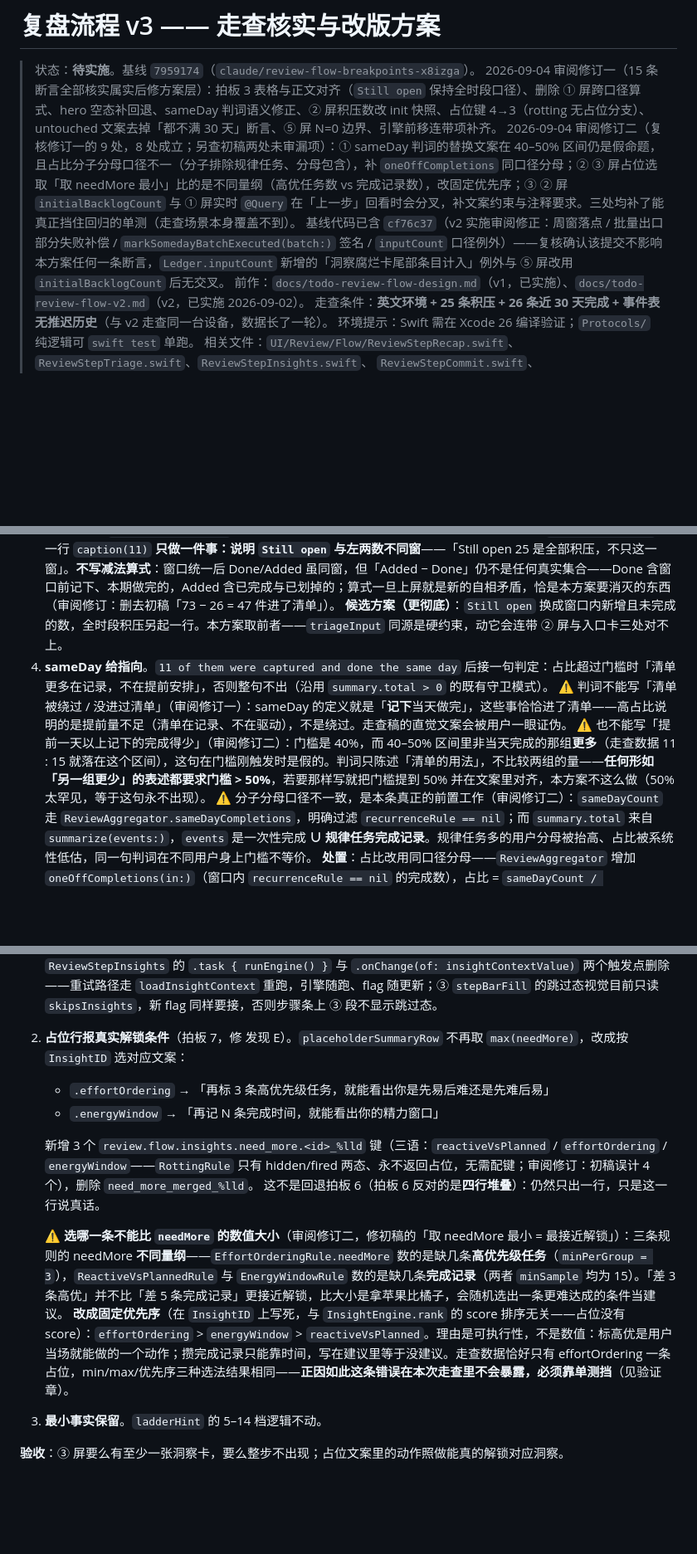
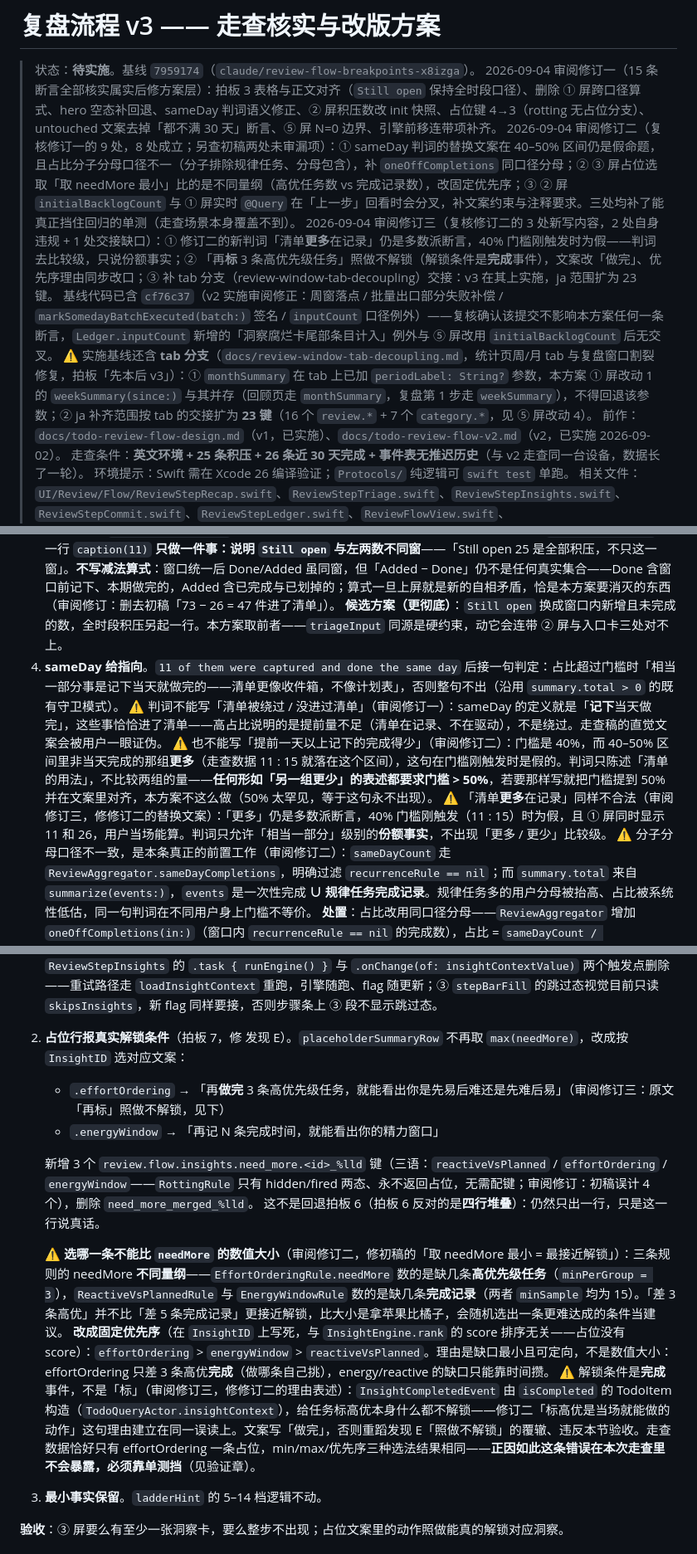
Before and after one commit to qingqingyu/voisetodo, a Markdown page: docs/todo-review-flow-v3.md, 3 parts joined by grey strips. Shown at 83% size. Drawn GitHub-style; blank space fills up the shorter version.

Commit message:
docs(review): v3 审阅修订三——判词去比较级/占位改「做完」/tab 交接 23 键
Why:
复核修订二(2bf0699)的 3 处新写内容:两处诊断正确但自身违规——新判词
「清单更多在记录」是多数派断言,40% 门槛刚触发(11:15)时为假且 ① 屏
当场可算;「再标 3 条高优先级任务」照做不解锁(InsightCompletedEvent
由 isCompleted 的 TodoItem 构造),恰违反本节「照做能解锁」验收。另有一
处交接缺口:v3 未声明 tab 分支(review-window-tab-decoupling)基线。

What:
- ① 屏改动 4:判词改「相当一部分事是记下当天就做完的——清单更像收件
  箱,不像计划表」,新增 ⚠️ 禁止「更多/更少」比较级(与修订二的 >50%
  规则同源)
- ③ 屏改动 2:effortOrdering 文案「再标」→「再做完」;固定优先序理由
  从「标高优当场能做」改为「缺口最小且可定向(3 条 vs 靠时间攒)」
- 头注:新增 tab 分支基线声明(monthSummary periodLabel 参数并存、
  先本后 v3);⑤ 屏改动 4 ja 范围 10 键→23 键(16 review.* 交接 +
  7 category.*)

Impact:
纯文档改动。修订二的三条核心处置(同口径分母 oneOffCompletions、固定
优先序、快照分叉注释)全部保留,只修其自违规的两处表述与交接缺口。

Co-Authored-By: Claude Opus 4.6 <noreply@anthropic.com>

```diff
--- a/docs/todo-review-flow-v3.md
+++ b/docs/todo-review-flow-v3.md
@@ -3,7 +3,9 @@
 > 状态：**待实施**。基线 `7959174`（`claude/review-flow-breakpoints-x8izga`）。
 > 2026-09-04 审阅修订一（15 条断言全部核实属实后修方案层）：拍板 3 表格与正文对齐（`Still open` 保持全时段口径）、删除 ① 屏跨口径算式、hero 空态补回退、sameDay 判词语义修正、② 屏积压数改 init 快照、占位键 4→3（rotting 无占位分支）、untouched 文案去掉「都不满 30 天」断言、⑤ 屏 N=0 边界、引擎前移连带项补齐。
 > 2026-09-04 审阅修订二（复核修订一的 9 处，8 处成立；另查初稿两处未审漏项）：① sameDay 判词的替换文案在 40–50% 区间仍是假命题，且占比分子分母口径不一（分子排除规律任务、分母包含），补 `oneOffCompletions` 同口径分母；② ③ 屏占位选取「取 needMore 最小」比的是不同量纲（高优任务数 vs 完成记录数），改固定优先序；③ ② 屏 `initialBacklogCount` 与 ① 屏实时 `@Query` 在「上一步」回看时会分叉，补文案约束与注释要求。三处均补了能真正挡住回归的单测（走查场景本身覆盖不到）。
+> 2026-09-04 审阅修订三（复核修订二的 3 处新写内容，2 处自身违规 + 1 处交接缺口）：① 修订二的新判词「清单**更多**在记录」仍是多数派断言，40% 门槛刚触发时为假——判词去比较级，只说份额事实；② 「再**标** 3 条高优先级任务」照做不解锁（解锁条件是**完成**事件），文案改「做完」、优先序理由同步改口；③ 补 tab 分支（review-window-tab-decoupling）交接：v3 在其上实施，ja 范围扩为 23 键。
 > 基线代码已含 `cf76c37`（v2 实施审阅修正：周窗落点 / 批量出口部分失败补偿 / `markSomedayBatchExecuted(batch:)` 签名 / `inputCount` 口径例外）——复核确认该提交不影响本方案任何一条断言，`Ledger.inputCount` 新增的「洞察腐烂卡尾部条目计入」例外与 ⑤ 屏改用 `initialBacklogCount` 后无交叉。
+> ⚠️ 实施基线还含 **tab 分支**（`docs/review-window-tab-decoupling.md`，统计页周/月 tab 与复盘窗口割裂修复，拍板「先本后 v3」）：① `monthSummary` 在 tab 上已加 `periodLabel: String?` 参数，本方案 ① 屏改动 1 的 `weekSummary(since:)` 与其并存（回顾页走 `monthSummary`，复盘第 1 步走 `weekSummary`），不得回退该参数；② ja 补齐范围按 tab 的交接扩为 **23 键**（16 个 `review.*` + 7 个 `category.*`，见 ⑤ 屏改动 4）。
 > 前作：`docs/todo-review-flow-design.md`（v1，已实施）、`docs/todo-review-flow-v2.md`（v2，已实施 2026-09-02）。
 > 走查条件：**英文环境 + 25 条积压 + 26 条近 30 天完成 + 事件表无推迟历史**（与 v2 走查同一台设备，数据长了一轮）。
 > 环境提示：Swift 需在 Xcode 26 编译验证；`Protocols/` 纯逻辑可 `swift test` 单跑。
@@ -133,9 +135,10 @@ v2 实施补注的原意是「『你决定了 0 件』是审判，不是确认
    ⚠️ 空态回退：`lastPinnedOutcome == nil`（首次复盘 / 上次没置顶 / 上次置顶的已全删）时，主标题**回退现状的 `review.hero.count_` 句式**，不硬造「上次没有承诺」的空标题——兑现判词是有上次承诺才有的话，没有就别占这个位置。`HeroContent` 实际三态：回顾页默认 / 兑现判词 / 回退。
 3. **三数同窗**。`pendingOneOffCount` 保持全时段口径（它必须与 ② 屏卡堆同源，见修正 C），`RecapEvidenceRow` 补一行 `caption(11)` **只做一件事：说明 `Still open` 与左两数不同窗**——「Still open 25 是全部积压，不只这一窗」。**不写减法算式**：窗口统一后 Done/Added 虽同窗，但「Added − Done」仍不是任何真实集合——Done 含窗口前记下、本期做完的，Added 含已完成与已划掉的；算式一旦上屏就是新的自相矛盾，恰是本方案要消灭的东西（审阅修订：删去初稿「73 − 26 = 47 件进了清单」）。
    **候选方案（更彻底）**：`Still open` 换成窗口内新增且未完成的数，全时段积压另起一行。本方案取前者——`triageInput` 同源是硬约束，动它会连带 ② 屏与入口卡三处对不上。
-4. **sameDay 给指向**。`11 of them were captured and done the same day` 后接一句判定：占比超过门槛时「清单更多在记录，不在提前安排」，否则整句不出（沿用 `summary.total > 0` 的既有守卫模式）。
+4. **sameDay 给指向**。`11 of them were captured and done the same day` 后接一句判定：占比超过门槛时「相当一部分事是记下当天就做完的——清单更像收件箱，不像计划表」，否则整句不出（沿用 `summary.total > 0` 的既有守卫模式）。
    ⚠️ 判词不能写「清单被绕过 / 没进过清单」（审阅修订一）：sameDay 的定义就是「**记下**当天做完」，这些事恰恰进了清单——高占比说明的是提前量不足（清单在记录、不在驱动），不是绕过。走查稿的直觉文案会被用户一眼证伪。
    ⚠️ 也不能写「提前一天以上记下的完成得少」（审阅修订二）：门槛是 40%，而 40–50% 区间里非当天完成的那组**更多**（走查数据 11 : 15 就落在这个区间），这句在门槛刚触发时是假的。判词只陈述「清单的用法」，不比较两组的量——**任何形如「另一组更少」的表述都要求门槛 > 50%**，若要那样写就把门槛提到 50% 并在文案里对齐，本方案不这么做（50% 太罕见，等于这句永不出现）。
+   ⚠️ 「清单**更多**在记录」同样不合法（审阅修订三，修修订二的替换文案）：「更多」仍是多数派断言，40% 门槛刚触发（11 : 15）时为假，且 ① 屏同时显示 11 和 26，用户当场能算。判词只允许「相当一部分」级别的**份额事实**，不出现「更多 / 更少」比较级。
    ⚠️ 分子分母口径不一致，是本条真正的前置工作（审阅修订二）：`sameDayCount` 走 `ReviewAggregator.sameDayCompletions`，明确过滤 `recurrenceRule == nil`；而 `summary.total` 来自 `summarize(events:)`，`events` 是一次性完成 **∪ 规律任务完成记录**。规律任务多的用户分母被抬高、占比被系统性低估，同一句判词在不同用户身上门槛不等价。
    **处置**：占比改用同口径分母——`ReviewAggregator` 增加 `oneOffCompletions(in:)`（窗口内 `recurrenceRule == nil` 的完成数），占比 = `sameDayCount / oneOffCompletions`。`summary.total` 作为 Done 卡的展示数**不动**（它含规律完成是对的，用户确实做完了那些）。判词的分母与展示的数不是同一个，这一点写进 `ReviewSummary` 注释，别让下一个人再合并回去。
 
@@ -163,14 +166,15 @@ v2 实施补注的原意是「『你决定了 0 件』是审判，不是确认
    ⚠️ 时序：`runEngine` 在 `ReviewStepInsights.task` 里跑，此时已经在第 3 步了。**必须把引擎前移**到 `ReviewFlowView` 拿到 `insightContextValue` 之后（与 `configureInsightsLadder()` 同一时机），结果存 `state`，视图只读。否则会出现「进了第 3 步再被弹走」的闪屏。
    引擎前移连带三处，一并做掉（审阅修订补齐）：① `rankedResults` / `placeholders` / `ladderNeedMore` 从视图 `@State` 迁入 `ReviewFlowState`；② `ReviewStepInsights` 的 `.task { runEngine() }` 与 `.onChange(of: insightContextValue)` 两个触发点删除——重试路径走 `loadInsightContext` 重跑，引擎随跑、flag 随更新；③ `stepBarFill` 的跳过态视觉目前只读 `skipsInsights`，新 flag 同样要接，否则步骤条上 ③ 段不显示跳过态。
 2. **占位行报真实解锁条件**（拍板 7，修 发现 E）。`placeholderSummaryRow` 不再取 `max(needMore)`，改成按 `InsightID` 选对应文案：
-   - `.effortOrdering` → 「再标 3 条高优先级任务，就能看出你是先易后难还是先难后易」
+   - `.effortOrdering` → 「再**做完** 3 条高优先级任务，就能看出你是先易后难还是先难后易」（审阅修订三：原文「再标」照做不解锁，见下）
    - `.energyWindow` → 「再记 N 条完成时间，就能看出你的精力窗口」
 
    新增 3 个 `review.flow.insights.need_more.<id>_%lld` 键（三语：`reactiveVsPlanned` / `effortOrdering` / `energyWindow`——`RottingRule` 只有 hidden/fired 两态、永不返回占位，无需配键；审阅修订：初稿误计 4 个），删除 `need_more_merged_%lld`。
    这不是回退拍板 6（拍板 6 反对的是**四行堆叠**）：仍然只出一行，只是这一行说真话。
 
    ⚠️ **选哪一条不能比 `needMore` 的数值大小**（审阅修订二，修初稿的「取 needMore 最小 = 最接近解锁」）：三条规则的 needMore **不同量纲**——`EffortOrderingRule.needMore` 数的是缺几条**高优先级任务**（`minPerGroup = 3`），`ReactiveVsPlannedRule` 与 `EnergyWindowRule` 数的是缺几条**完成记录**（两者 `minSample` 均为 15）。「差 3 条高优」并不比「差 5 条完成记录」更接近解锁，比大小是拿苹果比橘子，会随机选出一条更难达成的条件当建议。
-   **改成固定优先序**（在 `InsightID` 上写死，与 `InsightEngine.rank` 的 score 排序无关——占位没有 score）：`effortOrdering` > `energyWindow` > `reactiveVsPlanned`。理由是可执行性，不是数值：标高优是用户当场就能做的一个动作；攒完成记录只能靠时间，写在建议里等于没建议。走查数据恰好只有 effortOrdering 一条占位，min/max/优先序三种选法结果相同——**正因如此这条错误在本次走查里不会暴露，必须靠单测挡**（见验证章）。
+   **改成固定优先序**（在 `InsightID` 上写死，与 `InsightEngine.rank` 的 score 排序无关——占位没有 score）：`effortOrdering` > `energyWindow` > `reactiveVsPlanned`。理由是缺口最小且可定向，不是数值大小：effortOrdering 只差 3 条高优**完成**（做哪条自己挑），energy/reactive 的缺口只能靠时间攒。
+   ⚠️ 解锁条件是**完成**事件，不是「标」（审阅修订三，修修订二的理由表述）：`InsightCompletedEvent` 由 `isCompleted` 的 TodoItem 构造（`TodoQueryActor.insightContext`），给任务标高优本身什么都不解锁——修订二「标高优是当场就能做的动作」这句理由建立在同一误读上。文案写「做完」，否则重蹈发现 E「照做不解锁」的覆辙、违反本节验收。走查数据恰好只有 effortOrdering 一条占位，min/max/优先序三种选法结果相同——**正因如此这条错误在本次走查里不会暴露，必须靠单测挡**（见验证章）。
 3. **最小事实保留**。`ladderHint` 的 5–14 档逻辑不动。
 
 **验收**：③ 屏要么有至少一张洞察卡，要么整步不出现；占位文案里的动作照做能真的解锁对应洞察。
```
Also changed, not shown: other parts of docs/todo-review-flow-v3.md (+1 -1 lines).
